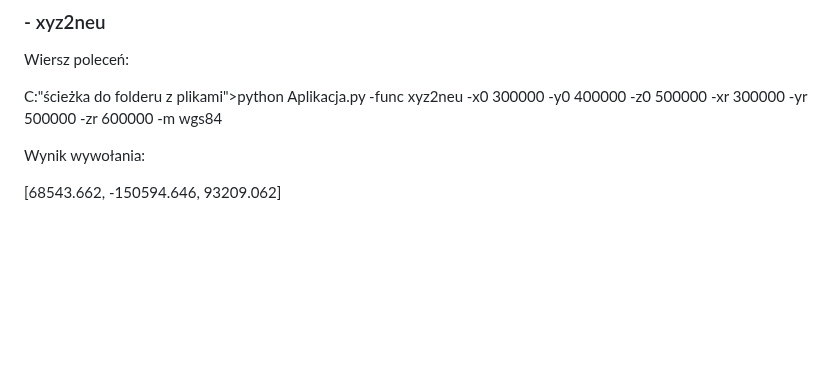
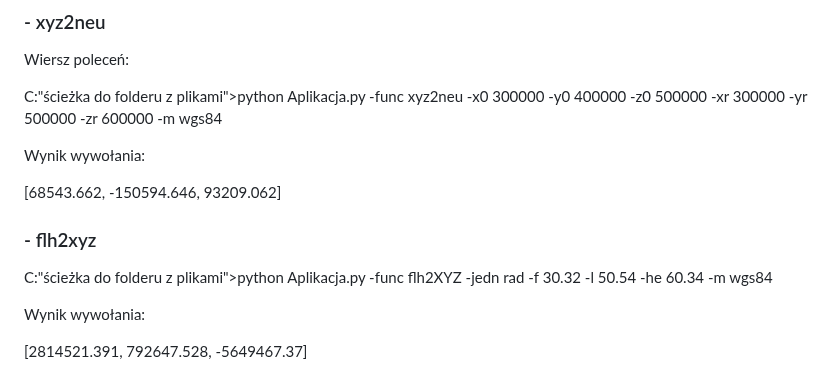
Before and after one commit to 20KuBa02/Projekt_1, a Markdown page: README.md, the part around the change. Rendered like a GitHub page; blank space fills up the shorter version.

```diff
--- a/README.md
+++ b/README.md
@@ -317,3 +317,11 @@ C:\"ścieżka do folderu z plikami">python Aplikacja.py -func xyz2neu -x0 300000
 Wynik wywołania:
 
 [68543.662, -150594.646, 93209.062]
+
+### - flh2xyz
+
+C:\"ścieżka do folderu z plikami">python Aplikacja.py -func flh2XYZ -jedn rad -f 30.32 -l 50.54 -he 60.34 -m wgs84
+
+Wynik wywołania:
+
+[2814521.391, 792647.528, -5649467.37]
```
